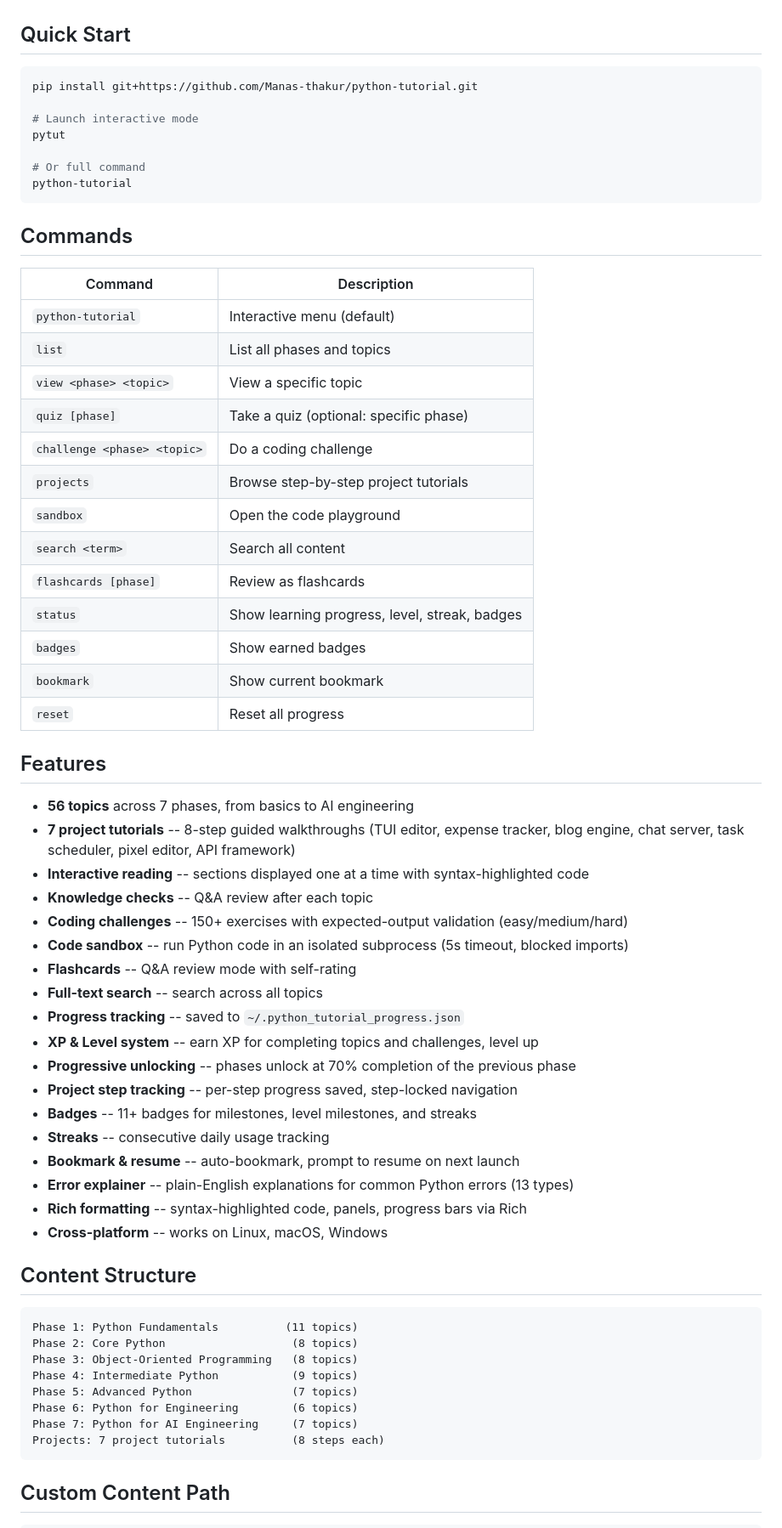
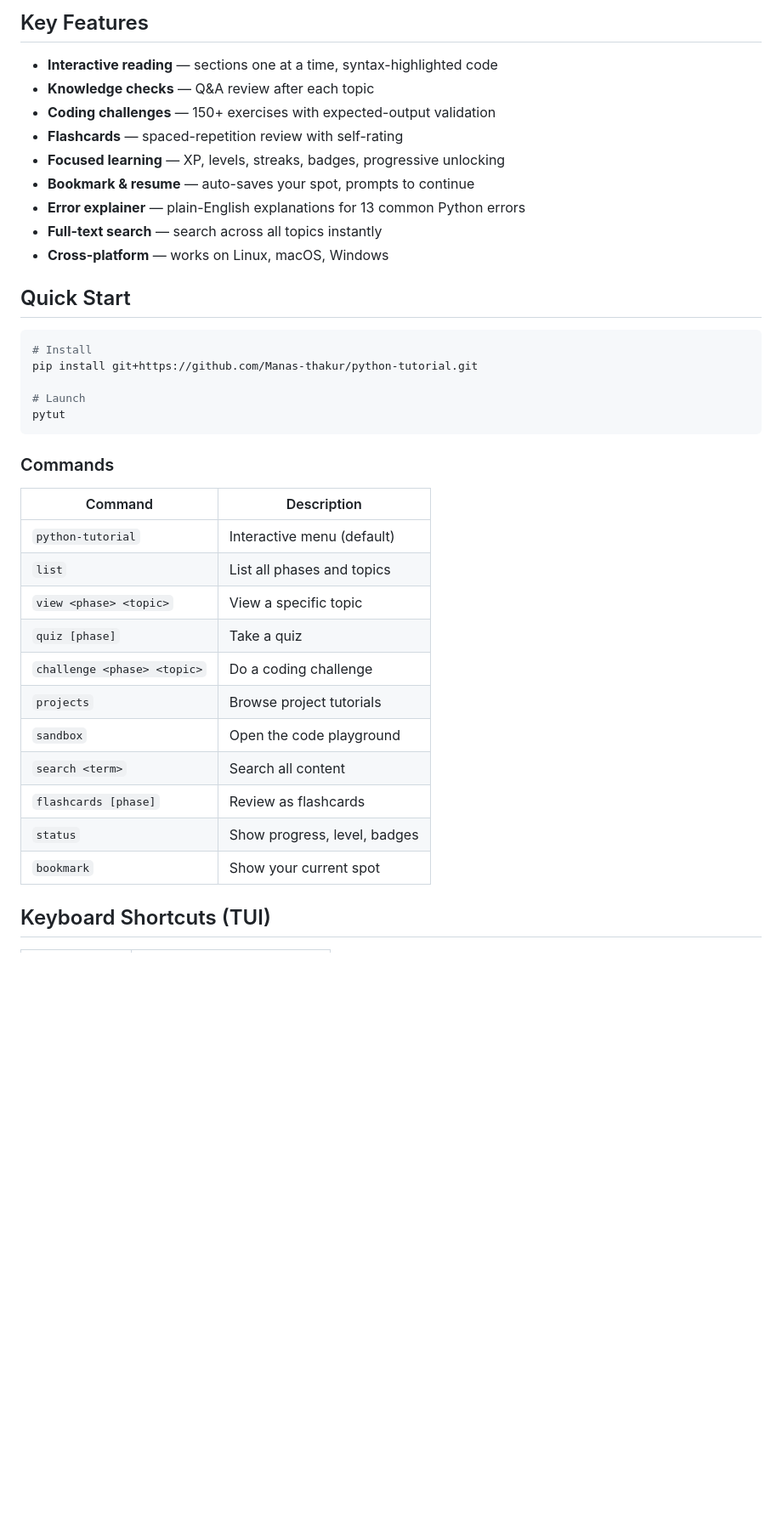
Before and after one commit to Manas-thakur/python-tutorial, a Markdown page: README.md, the part around one of its changes. Shown at 85% size. Rendered like a GitHub page; blank space fills up the shorter version.

Commit message:
Add Codédex submission materials: banner, screenshots, post text, and updated README

````diff
--- a/README.md
+++ b/README.md
@@ -4,67 +60,40 @@ Learn Python from fundamentals to AI engineering -- all from your terminal.
+## Key Features
+
+- **Interactive reading** — sections one at a time, syntax-highlighted code
+- **Knowledge checks** — Q&A review after each topic
+- **Coding challenges** — 150+ exercises with expected-output validation
+- **Flashcards** — spaced-repetition review with self-rating
+- **Focused learning** — XP, levels, streaks, badges, progressive unlocking
+- **Bookmark & resume** — auto-saves your spot, prompts to continue
+- **Error explainer** — plain-English explanations for 13 common Python errors
+- **Full-text search** — search across all topics instantly
+- **Cross-platform** — works on Linux, macOS, Windows
 
 ## Quick Start
 
 ```bash
+# Install
 pip install git+https://github.com/Manas-thakur/python-tutorial.git
 
-# Launch interactive mode
+# Launch
 pytut
-
-# Or full command
-python-tutorial
 ```
 
-## Commands
+### Commands
 
 | Command | Description |
 |---------|-------------|
 | `python-tutorial` | Interactive menu (default) |
 | `list` | List all phases and topics |
 | `view <phase> <topic>` | View a specific topic |
-| `quiz [phase]` | Take a quiz (optional: specific phase) |
+| `quiz [phase]` | Take a quiz |
 | `challenge <phase> <topic>` | Do a coding challenge |
-| `projects` | Browse step-by-step project tutorials |
+| `projects` | Browse project tutorials |
 | `sandbox` | Open the code playground |
 | `search <term>` | Search all content |
 | `flashcards [phase]` | Review as flashcards |
-| `status` | Show learning progress, level, streak, badges |
-| `badges` | Show earned badges |
-| `bookmark` | Show current bookmark |
-| `reset` | Reset all progress |
+| `status` | Show progress, level, badges |
+| `bookmark` | Show your current spot |
 
-## Features
+## Keyboard Shortcuts (TUI)
 
-- **56 topics** across 7 phases, from basics to AI engineering
-- **7 project tutorials** -- 8-step guided walkthroughs (TUI editor, expense tracker, blog engine, chat server, task scheduler, pixel editor, API framework)
-- **Interactive reading** -- sections displayed one at a time with syntax-highlighted code
-- **Knowledge checks** -- Q&A review after each topic
-- **Coding challenges** -- 150+ exercises with expected-output validation (easy/medium/hard)
-- **Code sandbox** -- run Python code in an isolated subprocess (5s timeout, blocked imports)
-- **Flashcards** -- Q&A review mode with self-rating
-- **Full-text search** -- search across all topics
-- **Progress tracking** -- saved to `~/.python_tutorial_progress.json`
-- **XP & Level system** -- earn XP for completing topics and challenges, level up
-- **Progressive unlocking** -- phases unlock at 70% completion of the previous phase
-- **Project step tracking** -- per-step progress saved, step-locked navigation
-- **Badges** -- 11+ badges for milestones, level milestones, and streaks
-- **Streaks** -- consecutive daily usage tracking
-- **Bookmark & resume** -- auto-bookmark, prompt to resume on next launch
-- **Error explainer** -- plain-English explanations for common Python errors (13 types)
-- **Rich formatting** -- syntax-highlighted code, panels, progress bars via Rich
-- **Cross-platform** -- works on Linux, macOS, Windows
-
-## Content Structure
-
-```
-Phase 1: Python Fundamentals          (11 topics)
-Phase 2: Core Python                   (8 topics)
-Phase 3: Object-Oriented Programming   (8 topics)
-Phase 4: Intermediate Python           (9 topics)
-Phase 5: Advanced Python               (7 topics)
-Phase 6: Python for Engineering        (6 topics)
-Phase 7: Python for AI Engineering     (7 topics)
-Projects: 7 project tutorials          (8 steps each)
-```
-
-## Custom Content Path
-
````
Also changed, not shown: other parts of README.md (+71 -20 lines), submission-post.md (added, +58 -0 lines), banner/banner.png (added), banner/screenshot-ide.png (added), banner/screenshot-projects.png (added), banner/screenshot-welcome.png (added), 1 other file.
